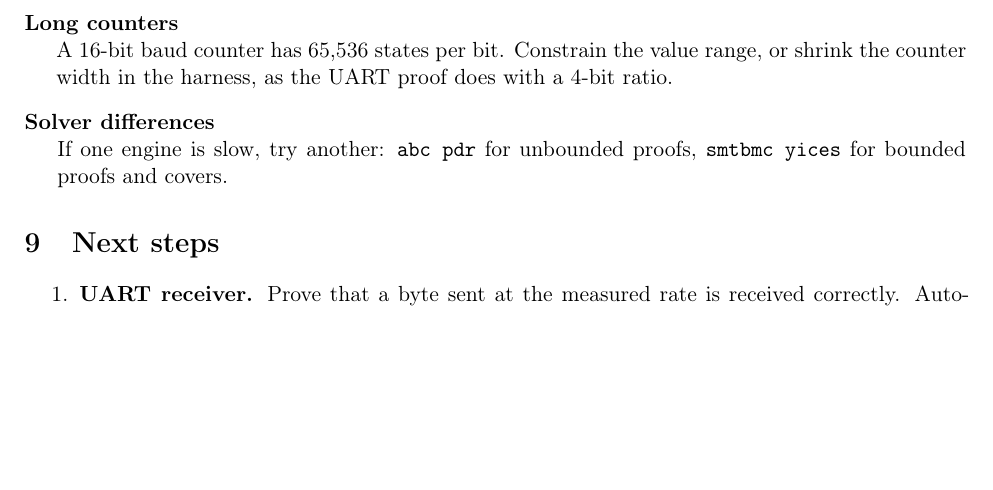
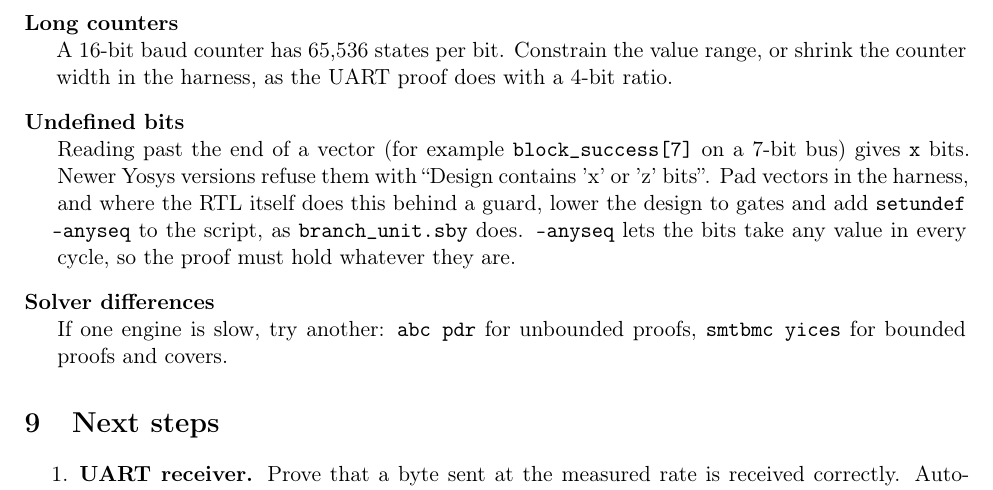
Before and after one commit to Vertrex-star/ProEm-Open-Source-Protocol-Emulator, a LaTeX paper (docs/formal_verification_guide.tex): part of page 9 of 10, cut so that both start at the same text, the shorter picture padded with empty space. Compiled offline with pdfLaTeX.

Commit message:
Fix the branch unit proof for newer Yosys versions

```diff
--- a/docs/formal_verification_guide.tex
+++ b/docs/formal_verification_guide.tex
@@ -340,6 +340,7 @@ The harness models the two BRANCH rules from the ISA, loaded through the same co
 \item[Memories] Arrays make the solvers slow or fail; \texttt{memory\_map} in the script fixes this for small arrays.
 \item[Large parameters] Proof time grows quickly with widths and depths. Shrink parameters in the harness when the logic does not depend on them.
 \item[Long counters] A 16-bit baud counter has 65,536 states per bit. Constrain the value range, or shrink the counter width in the harness, as the UART proof does with a 4-bit ratio.
+\item[Undefined bits] Reading past the end of a vector (for example \texttt{block\_success[7]} on a 7-bit bus) gives \texttt{x} bits. Newer Yosys versions refuse them with ``Design contains 'x' or 'z' bits''. Pad vectors in the harness, and where the RTL itself does this behind a guard, lower the design to gates and add \texttt{setundef -anyseq} to the script, as \file{branch\_unit.sby} does. \texttt{-anyseq} lets the bits take any value in every cycle, so the proof must hold whatever they are.
 \item[Solver differences] If one engine is slow, try another: \texttt{abc pdr} for unbounded proofs, \texttt{smtbmc yices} for bounded proofs and covers.
 \end{description}
 
```
Also changed, not shown: docs/formal_verification_guide.pdf, 2 other files.
